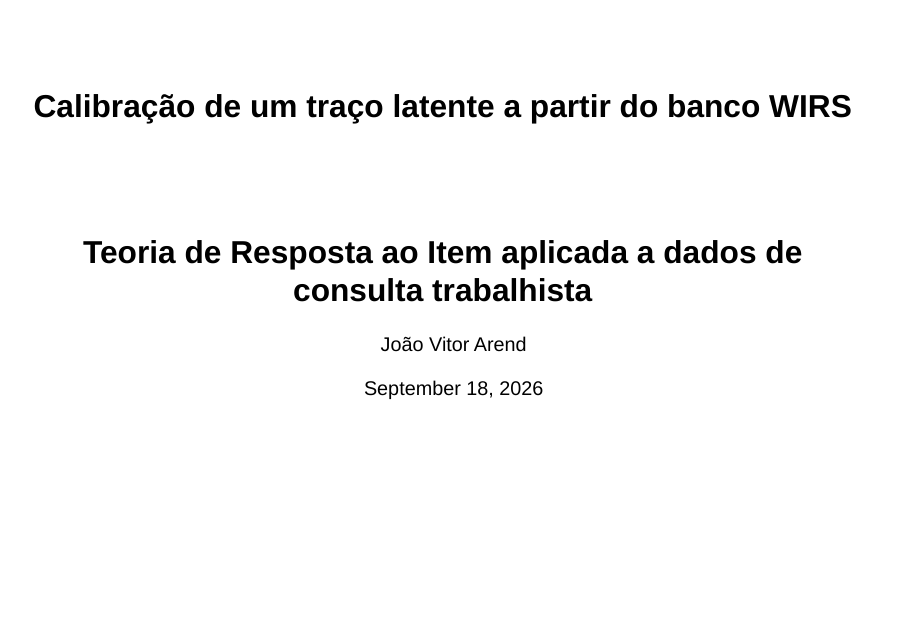
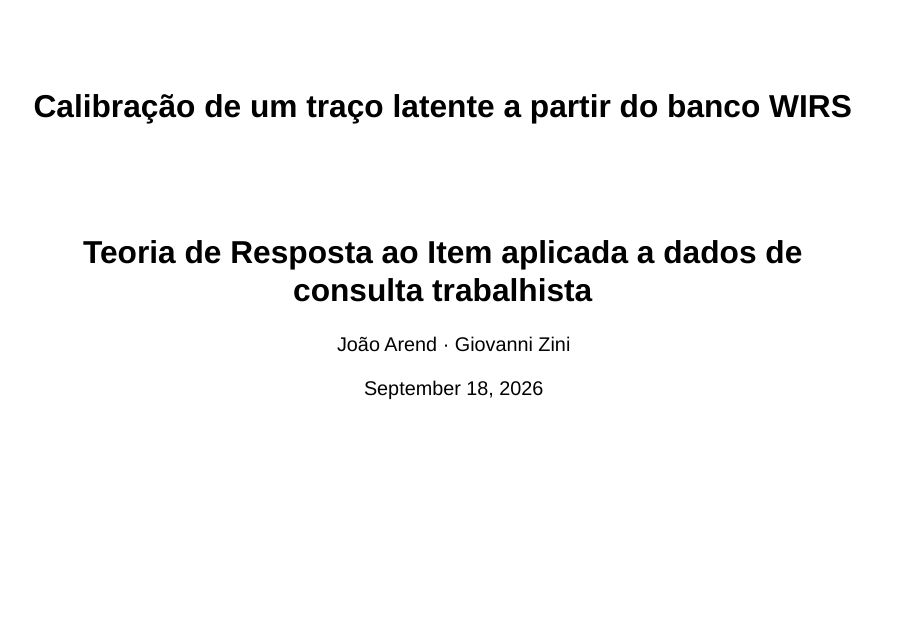
Before and after one commit to arend239/wirs-tri, a Quarto document (apresentacao.qmd): page 1 of 32. Rendered offline with R 4.5, knitr and Pandoc in place of Quarto, with nearby package versions; drawn as Slidy slides in place of the format the file asks for; some code elsewhere in the file could not run offline.

Commit message:
Autoria: João Arend e Giovanni Zini

```diff
--- a/apresentacao.qmd
+++ b/apresentacao.qmd
@@ -1,7 +1,7 @@
 ---
 title: "Calibração de um traço latente a partir do banco WIRS"
 subtitle: "Teoria de Resposta ao Item aplicada a dados de consulta trabalhista"
-author: "João Vitor Arend"
+author: "João Arend · Giovanni Zini"
 institute: "MAT02012 — Tópicos Avançados em Estatística IV · UFRGS"
 date: today
 date-format: "DD/MM/YYYY"
```
Also changed, not shown: 1 other file.
